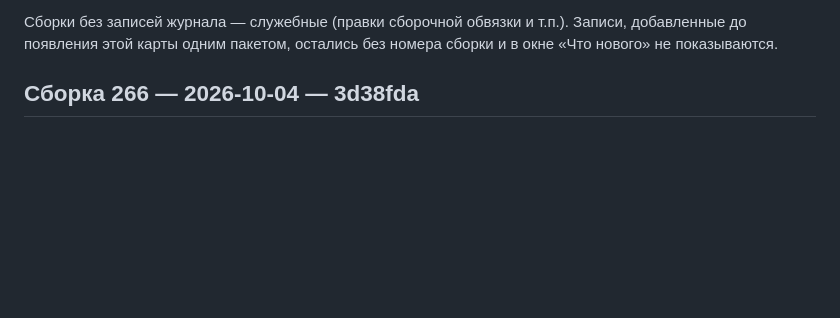
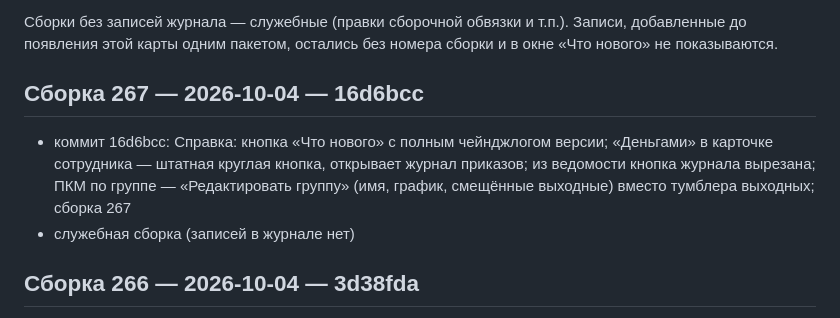
Before and after one commit to doc789982-design/OverTimeApp, a Markdown page: BUILD_HISTORY.md, the part around the change. GitHub-like rendering; blank space fills up the shorter version.

Commit message:
Карта сборок обновлена
Co-authored-by: arena-agent <297053741+arena-agent@users.noreply.github.com>

```diff
--- a/BUILD_HISTORY.md
+++ b/BUILD_HISTORY.md
@@ -15,6 +15,11 @@
 Записи, добавленные до появления этой карты одним пакетом, остались
 без номера сборки и в окне «Что нового» не показываются.
 
+
+## Сборка 267 — 2026-10-04 — 16d6bcc
+
+- коммит 16d6bcc: Справка: кнопка «Что нового» с полным чейнджлогом версии; «Деньгами» в карточке сотрудника — штатная круглая кнопка, открывает журнал приказов; из ведомости кнопка журнала вырезана; ПКМ по группе — «Редактировать группу» (имя, график, смещённые выходные) вместо тумблера выходных; сборка 267
+- служебная сборка (записей в журнале нет)
 
 ## Сборка 266 — 2026-10-04 — 3d38fda
 
```
